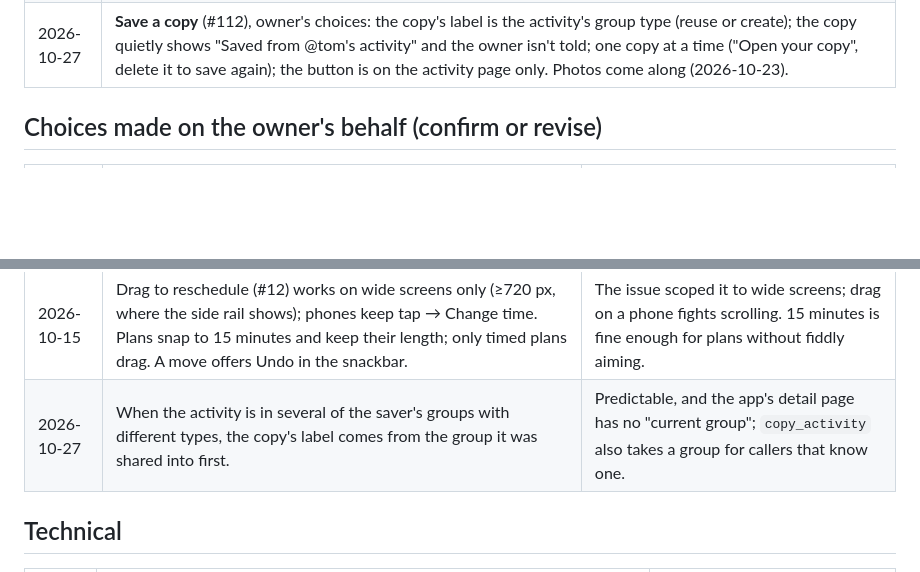
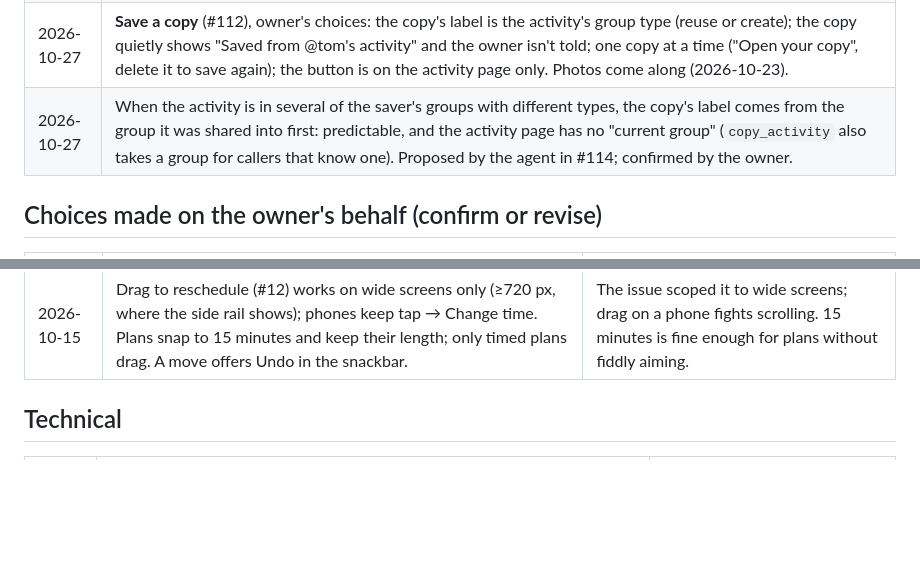
Before and after one commit to kangjin97/project1.0, a Markdown page: docs/ai/decisions.md, 2 parts joined by grey strips. Drawn GitHub-style; blank space fills up the shorter version.

Commit message:
Docs: owner confirmed the #112 label rule for several groups
Co-Authored-By: Claude Opus 5.5 <noreply@anthropic.com>

```diff
--- a/docs/ai/decisions.md
+++ b/docs/ai/decisions.md
@@ -43,6 +43,7 @@ Product and technical decisions, with the reason. Newest last. When a decision c
 | 2026-10-26 | Import repeats (#111) also match on the Google place, not just the location text, and are re-checked after matching; a row the person ticked or unticked keeps their choice. Imports save Google's text, so without this the same scraped sheet imported twice would add everything again. Proposed by the agent in #113; confirmed by the owner. |
 | 2026-10-26 | "Newest first" on My activities breaks ties by name, since rows imported in one request share a creation time and otherwise showed in a jumbled order. Proposed by the agent in #113; confirmed by the owner. |
 | 2026-10-27 | **Save a copy** (#112), owner's choices: the copy's label is the activity's group type (reuse or create); the copy quietly shows "Saved from @tom's activity" and the owner isn't told; one copy at a time ("Open your copy", delete it to save again); the button is on the activity page only. Photos come along (2026-10-23). |
+| 2026-10-27 | When the activity is in several of the saver's groups with different types, the copy's label comes from the group it was shared into first: predictable, and the activity page has no "current group" (`copy_activity` also takes a group for callers that know one). Proposed by the agent in #114; confirmed by the owner. |
 
 ## Choices made on the owner's behalf (confirm or revise)
 
@@ -81,7 +82,6 @@ Product and technical decisions, with the reason. Newest last. When a decision c
 | 2026-10-15 | Handing over ownership is immediate; the new owner doesn't have to accept. The old owner becomes a member. (Owner's choice.) | Simple; an offer/accept flow would need pending offers, cancel and expiry. |
 | 2026-10-15 | Owner-only actions (Rename, Delete, Make owner, Remove) are hidden from other members. | They'd only get a permission error. |
 | 2026-10-15 | Drag to reschedule (#12) works on wide screens only (≥720 px, where the side rail shows); phones keep tap → Change time. Plans snap to 15 minutes and keep their length; only timed plans drag. A move offers Undo in the snackbar. | The issue scoped it to wide screens; drag on a phone fights scrolling. 15 minutes is fine enough for plans without fiddly aiming. |
-| 2026-10-27 | When the activity is in several of the saver's groups with different types, the copy's label comes from the group it was shared into first. | Predictable, and the app's detail page has no "current group"; `copy_activity` also takes a group for callers that know one. |
 
 ## Technical
 
```
